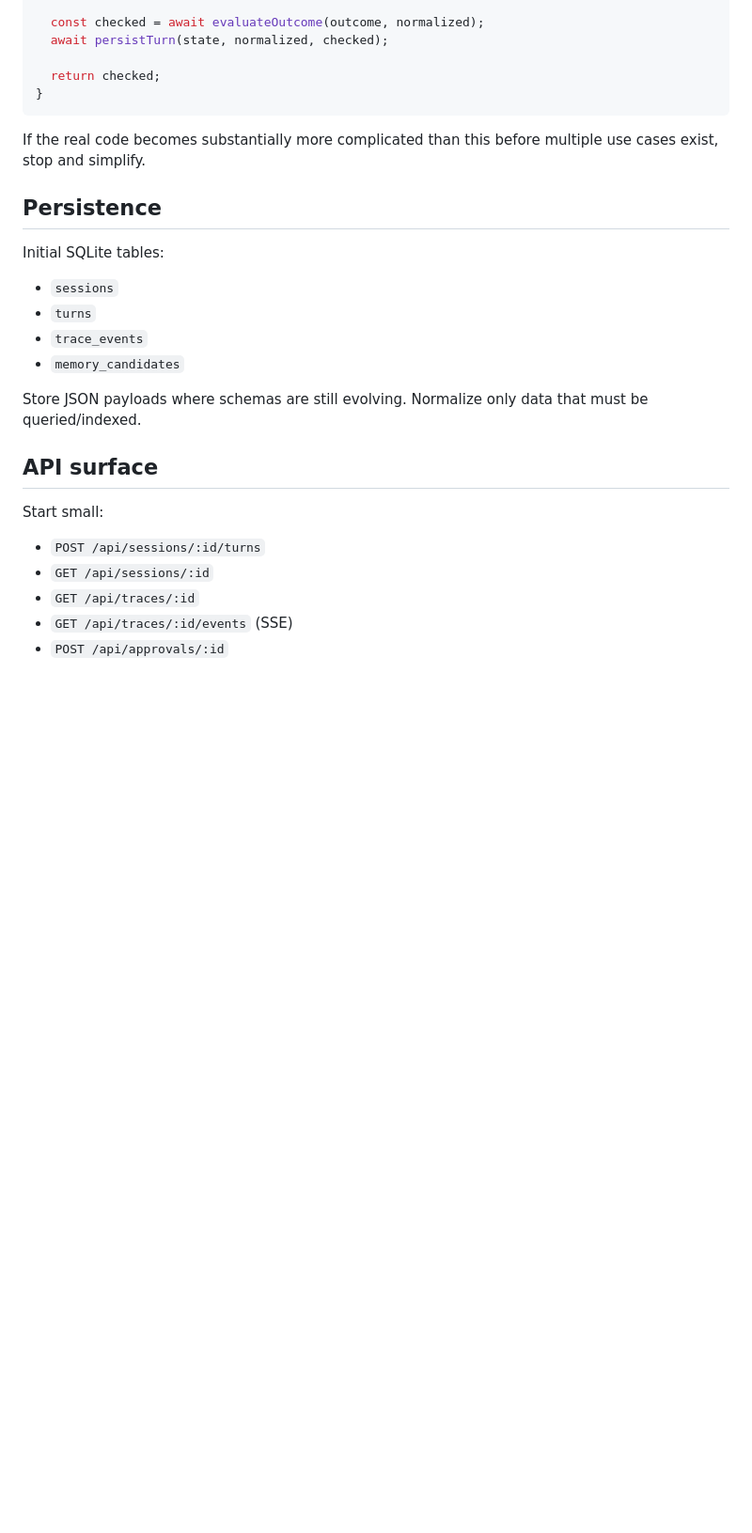
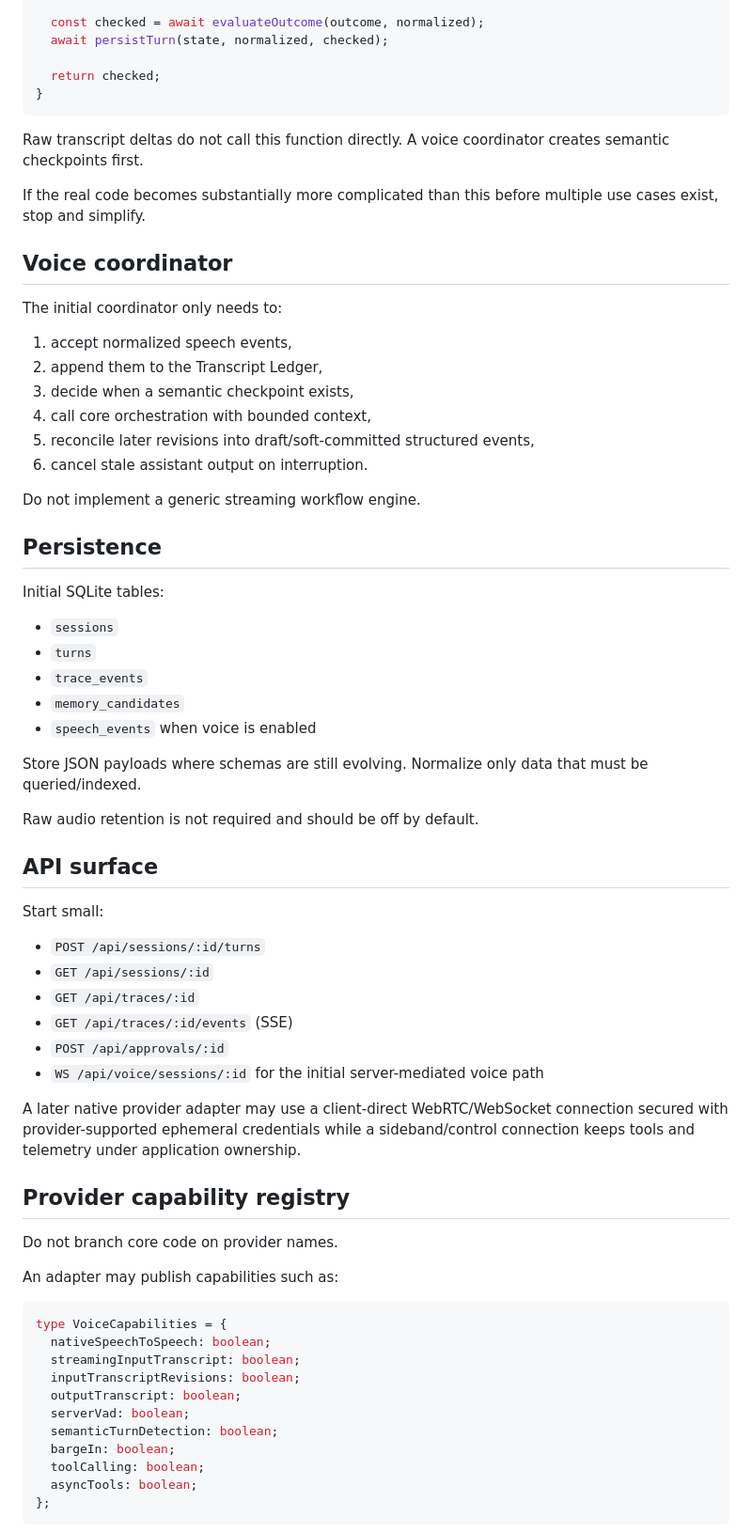
Before and after one commit to HariharanS/jevpoc, a Markdown page: docs/02-technical-design.md, the part around one of its changes. Shown at 94% size. Rendered like a GitHub page; blank space fills up the shorter version.

````diff
--- a/docs/02-technical-design.md
+++ b/docs/02-technical-design.md
@@ -138,7 +210,22 @@ async function handleTurn(input: AgentInput): Promise<TurnResult> {
 }
 ```
 
+Raw transcript deltas do not call this function directly. A voice coordinator creates semantic checkpoints first.
+
 If the real code becomes substantially more complicated than this before multiple use cases exist, stop and simplify.
+
+## Voice coordinator
+
+The initial coordinator only needs to:
+
+1. accept normalized speech events,
+2. append them to the Transcript Ledger,
+3. decide when a semantic checkpoint exists,
+4. call core orchestration with bounded context,
+5. reconcile later revisions into draft/soft-committed structured events,
+6. cancel stale assistant output on interruption.
+
+Do not implement a generic streaming workflow engine.
 
 ## Persistence
 
@@ -148,8 +235,11 @@ Initial SQLite tables:
 - `turns`
 - `trace_events`
 - `memory_candidates`
+- `speech_events` when voice is enabled
 
 Store JSON payloads where schemas are still evolving. Normalize only data that must be queried/indexed.
+
+Raw audio retention is not required and should be off by default.
 
 ## API surface
 
@@ -160,3 +250,27 @@ Start small:
 - `GET /api/traces/:id`
 - `GET /api/traces/:id/events` (SSE)
 - `POST /api/approvals/:id`
+- `WS /api/voice/sessions/:id` for the initial server-mediated voice path
+
+A later native provider adapter may use a client-direct WebRTC/WebSocket connection secured with provider-supported ephemeral credentials while a sideband/control connection keeps tools and telemetry under application ownership.
+
+## Provider capability registry
+
+Do not branch core code on provider names.
+
+An adapter may publish capabilities such as:
+
+```ts
+type VoiceCapabilities = {
+  nativeSpeechToSpeech: boolean;
+  streamingInputTranscript: boolean;
+  inputTranscriptRevisions: boolean;
+  outputTranscript: boolean;
+  serverVad: boolean;
+  semanticTurnDetection: boolean;
+  bargeIn: boolean;
+  toolCalling: boolean;
+  asyncTools: boolean;
+};
+```
+
````
Also changed, not shown: other parts of docs/02-technical-design.md (+91 -4 lines).
